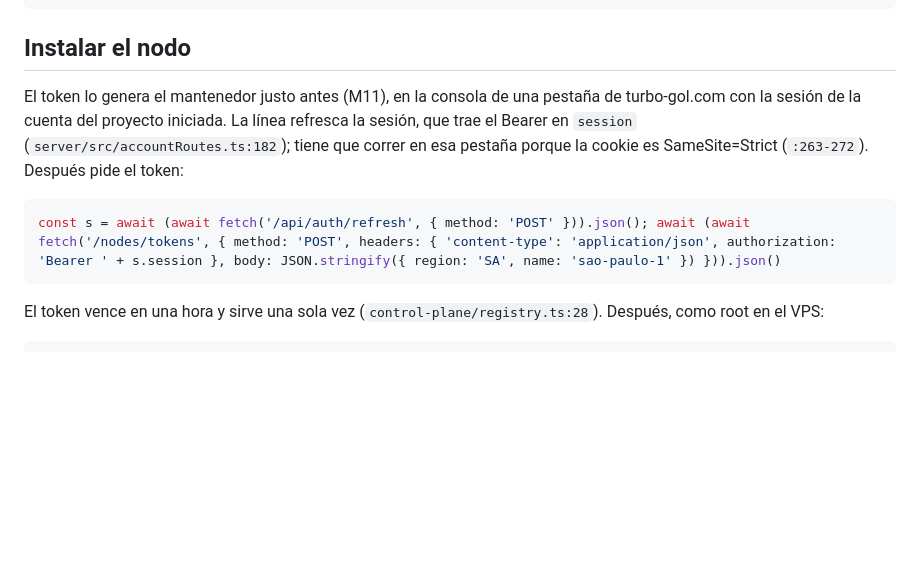
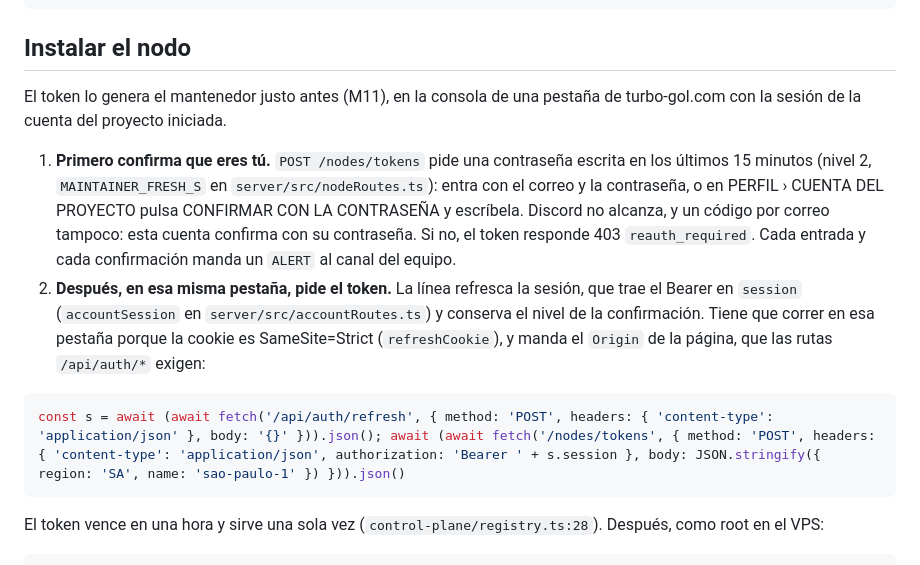
Before and after one commit to DonJaimeHash/turbo-gol, a Markdown page: nodes/docs/VPS-SAO-PAULO.md, the part around the change. GitHub-like rendering; blank space fills up the shorter version.

````diff
--- a/nodes/docs/VPS-SAO-PAULO.md
+++ b/nodes/docs/VPS-SAO-PAULO.md
@@ -160,12 +160,21 @@ su - <usuario de pruebas> -c 'cd ~/turbo-gol/nodes && node --expose-gc --import
 ## Instalar el nodo
 
 El token lo genera el mantenedor justo antes (M11), en la consola de una pestaña de turbo-gol.com
-con la sesión de la cuenta del proyecto iniciada. La línea refresca la sesión, que trae el Bearer
-en `session` (`server/src/accountRoutes.ts:182`); tiene que correr en esa pestaña porque la cookie
-es SameSite=Strict (`:263-272`). Después pide el token:
+con la sesión de la cuenta del proyecto iniciada.
+
+1. **Primero confirma que eres tú.** `POST /nodes/tokens` pide una contraseña escrita en los
+   últimos 15 minutos (nivel 2, `MAINTAINER_FRESH_S` en `server/src/nodeRoutes.ts`): entra con el
+   correo y la contraseña, o en PERFIL › CUENTA DEL PROYECTO pulsa CONFIRMAR CON LA CONTRASEÑA y
+   escríbela. Discord no alcanza, y un código por correo tampoco: esta cuenta confirma con su
+   contraseña. Si no, el token responde 403 `reauth_required`. Cada entrada y cada confirmación
+   manda un `ALERT` al canal del equipo.
+2. **Después, en esa misma pestaña, pide el token.** La línea refresca la sesión, que trae el
+   Bearer en `session` (`accountSession` en `server/src/accountRoutes.ts`) y conserva el nivel de la
+   confirmación. Tiene que correr en esa pestaña porque la cookie es SameSite=Strict
+   (`refreshCookie`), y manda el `Origin` de la página, que las rutas `/api/auth/*` exigen:
 
 ```js
-const s = await (await fetch('/api/auth/refresh', { method: 'POST' })).json(); await (await fetch('/nodes/tokens', { method: 'POST', headers: { 'content-type': 'application/json', authorization: 'Bearer ' + s.session }, body: JSON.stringify({ region: 'SA', name: 'sao-paulo-1' }) })).json()
+const s = await (await fetch('/api/auth/refresh', { method: 'POST', headers: { 'content-type': 'application/json' }, body: '{}' })).json(); await (await fetch('/nodes/tokens', { method: 'POST', headers: { 'content-type': 'application/json', authorization: 'Bearer ' + s.session }, body: JSON.stringify({ region: 'SA', name: 'sao-paulo-1' }) })).json()
 ```
 
 El token vence en una hora y sirve una sola vez (`control-plane/registry.ts:28`). Después, como
````
Also changed, not shown: nodes/docs/PRODUCCION.md (+12 -5 lines).
